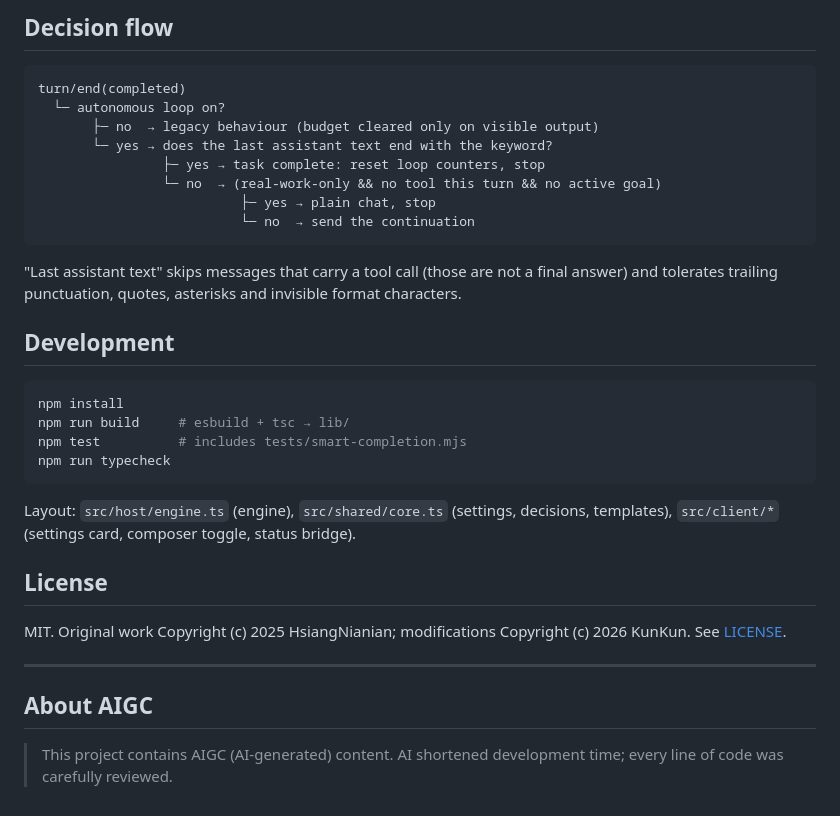
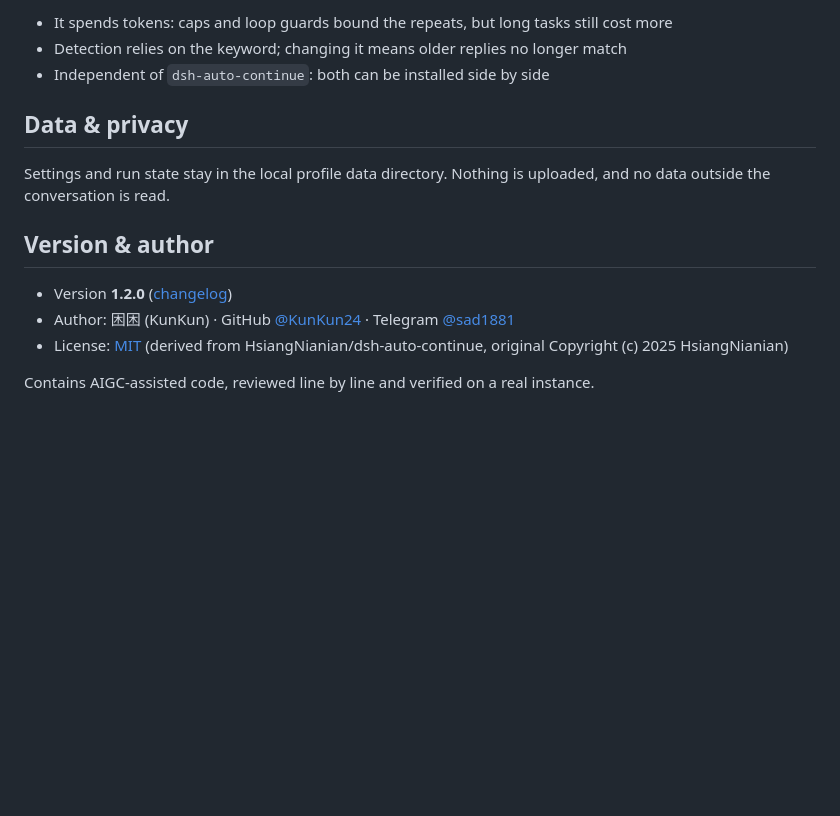
Before and after one commit to KunKun24/dsh-until-done, a Markdown page: README.en.md, the part around one of its changes. Drawn GitHub-style; blank space fills up the shorter version.

````diff
--- a/README.en.md
+++ b/README.en.md
@@ -44,36 +71,16 @@ Retry policy (delay, consecutive cap, backoff, offline pause, classification), s
 
-## Decision flow
+- It spends tokens: caps and loop guards bound the repeats, but long tasks still cost more
+- Detection relies on the keyword; changing it means older replies no longer match
+- Independent of `dsh-auto-continue`: both can be installed side by side
 
-```
-turn/end(completed)
-  └─ autonomous loop on?
-       ├─ no  → legacy behaviour (budget cleared only on visible output)
-       └─ yes → does the last assistant text end with the keyword?
-                ├─ yes → task complete: reset loop counters, stop
-                └─ no  → (real-work-only && no tool this turn && no active goal)
-                          ├─ yes → plain chat, stop
-                          └─ no  → send the continuation
-```
+## Data & privacy
 
-"Last assistant text" skips messages that carry a tool call (those are not a final answer) and tolerates trailing punctuation, quotes, asterisks and invisible format characters.
+Settings and run state stay in the local profile data directory. Nothing is uploaded, and no data outside the conversation is read.
 
-## Development
+## Version & author
 
-```bash
-npm install
-npm run build     # esbuild + tsc → lib/
-npm test          # includes tests/smart-completion.mjs
-npm run typecheck
-```
+- Version **1.2.0** ([changelog](CHANGELOG.md))
+- Author: 困困 (KunKun) · GitHub [@KunKun24](https://github.com/KunKun24) · Telegram [@sad1881](https://t.me/sad1881)
+- License: [MIT](LICENSE) (derived from HsiangNianian/dsh-auto-continue, original Copyright (c) 2025 HsiangNianian)
 
-Layout: `src/host/engine.ts` (engine), `src/shared/core.ts` (settings, decisions, templates), `src/client/*` (settings card, composer toggle, status bridge).
-
-## License
-
-MIT. Original work Copyright (c) 2025 HsiangNianian; modifications Copyright (c) 2026 KunKun. See [LICENSE](./LICENSE).
-
----
-
-## About AIGC
-
-> This project contains AIGC (AI-generated) content. AI shortened development time; every line of code was carefully reviewed.
+Contains AIGC-assisted code, reviewed line by line and verified on a real instance.
````
Also changed, not shown: other parts of README.en.md (+53 -26 lines), README.md (+60 -53 lines), assets/demo.gif (added).
